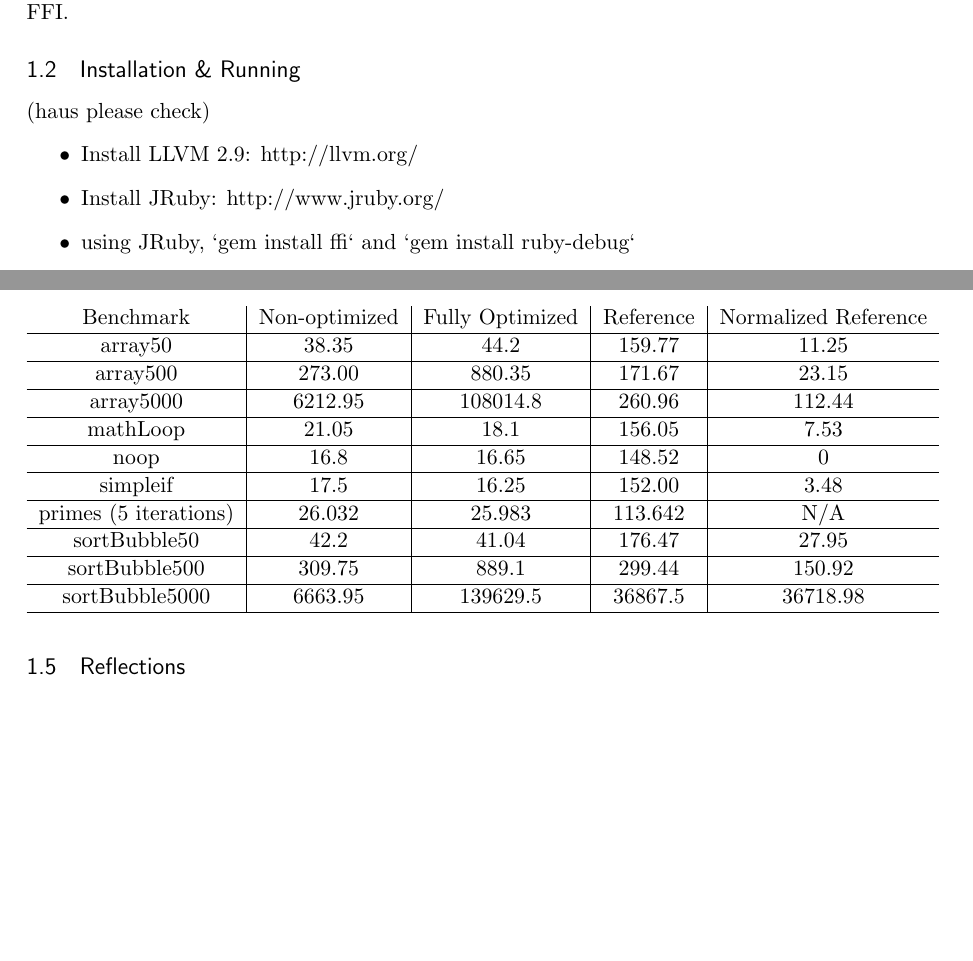
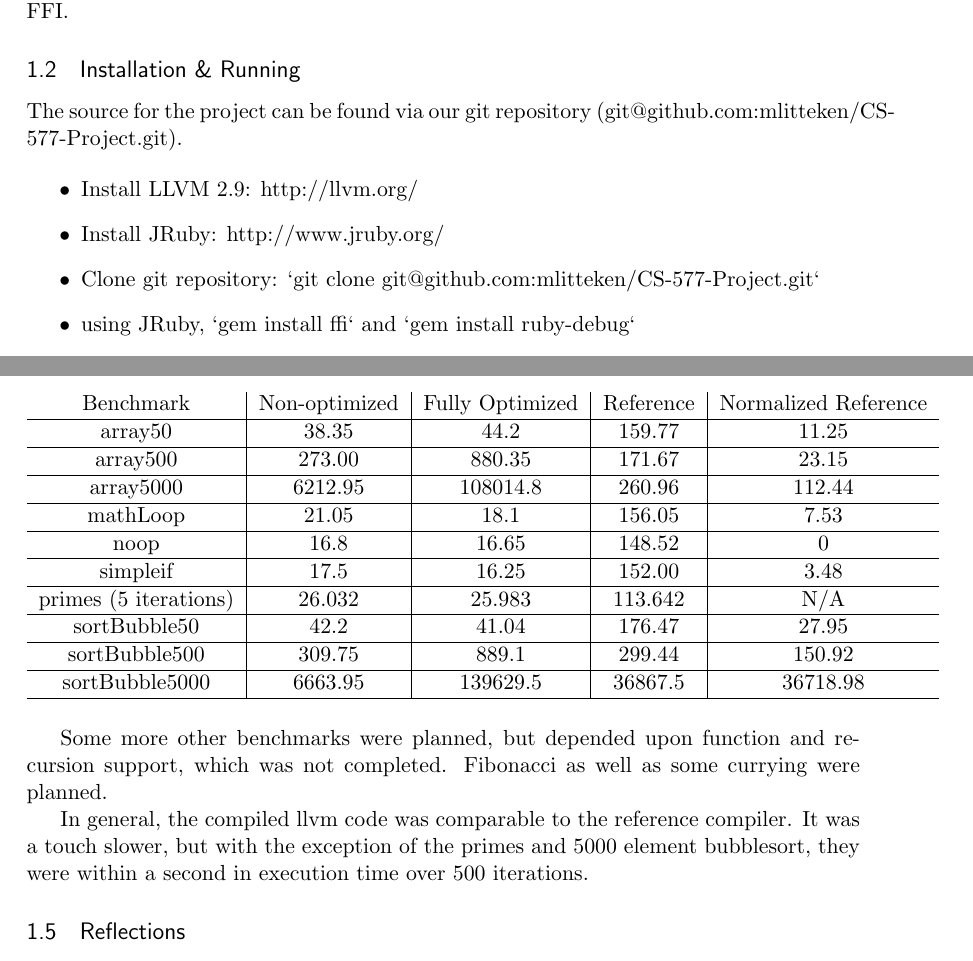
Before and after one commit to haus/CS-577-Project, a LaTeX document (deliverables/Project Report.tex): two parts of pages 1 and 4 of 6, joined at a grey line, cut so that both start at the same text, the shorter picture padded with empty space. Compiled offline with pdfLaTeX.

Commit message:
Finished project report.

```diff
--- a/deliverables/Project Report.tex
+++ b/deliverables/Project Report.tex
@@ -66,11 +66,12 @@
 We decided to build from the type-checked AST emitted by the reference implementation of FAB from CS322. We were interested in using an alternative to Java for the implementation of the compiler, and so wrote it using JRuby in order to have direct access to the AST object. We also decided that, rather than generate LLVM-IR as ascii text, we would use the API, which fortunately is available to JRuby through the Ruby FFI.
 
 \subsection{Installation \& Running}
+The source for the project can be found via our git repository (git@github.com:mlitteken/CS-577-Project.git).
 
-(haus please check)
 \begin{itemize}
 \item{Install LLVM 2.9: http://llvm.org/}
 \item{Install JRuby: http://www.jruby.org/}
+\item{Clone git repository: `git clone git@github.com:mlitteken/CS-577-Project.git`}
 \item{using JRuby, `gem install ffi` and `gem install ruby-debug`}
 \item{in the root of the source tree, jruby -J-classpath .:src:src/frontend.jar sandbox/integration.rb path/to/file.fab [none|half|full] [true|false]}
 \end{itemize}
@@ -146,7 +146,9 @@ sortBubble5000 & 6663.95 & 139629.5 & 36867.5 & 36718.98\\ \hline
 \end{tabular}
 \end{table}
 
+Some more other benchmarks were planned, but depended upon function and recursion support, which was not completed. Fibonacci as well as some currying were planned.
 
+In general, the compiled llvm code was comparable to the reference compiler. It was a touch slower, but with the exception of the primes and 5000 element bubblesort, they were within a second in execution time over 500 iterations.
 
 
 \subsection{Reflections}
```
Also changed, not shown: deliverables/Project Report.tex (1 more changed lines).
